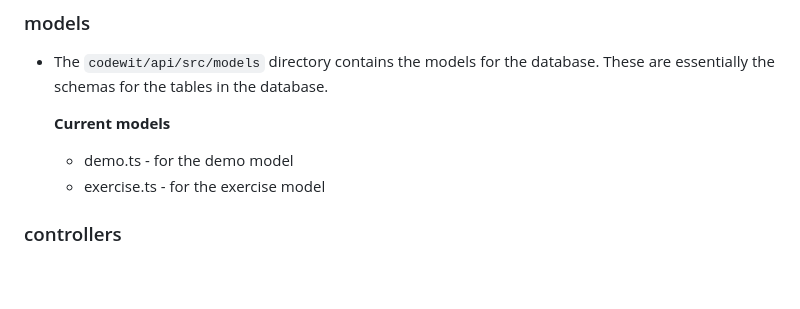
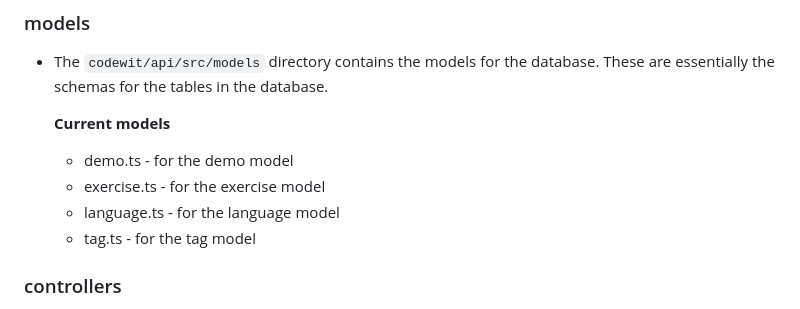
Before and after one commit to codewit-us/codewit.us, a Markdown page: ROADMAP.md, the part around one of its changes. GitHub-like rendering; blank space fills up the shorter version.

```diff
--- a/ROADMAP.md
+++ b/ROADMAP.md
@@ -79,6 +82,8 @@ The `codewit/api` directory contains the express back-end.
 
   - demo.ts - for the demo model
   - exercise.ts - for the exercise model
+  - language.ts - for the language model
+  - tag.ts - for the tag model
 
 ### controllers
 
```
Also changed, not shown: other parts of ROADMAP.md (+4 -1 lines).
